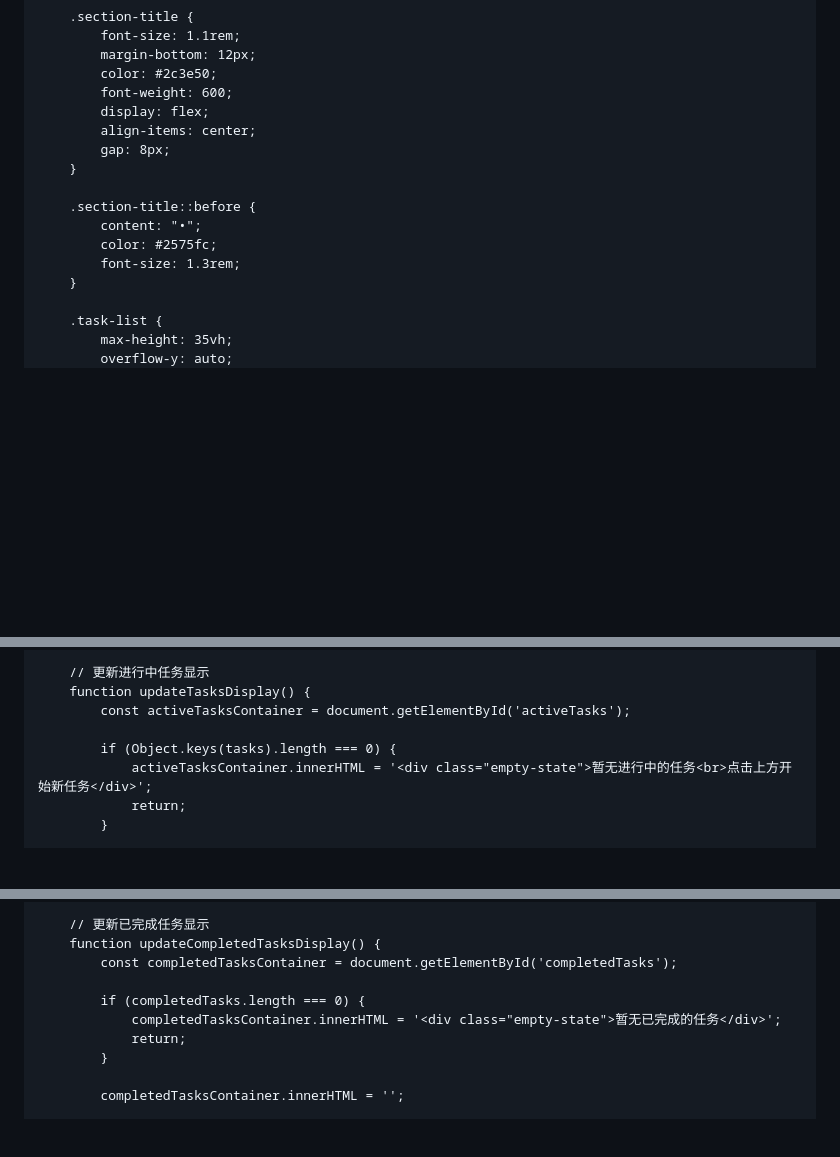
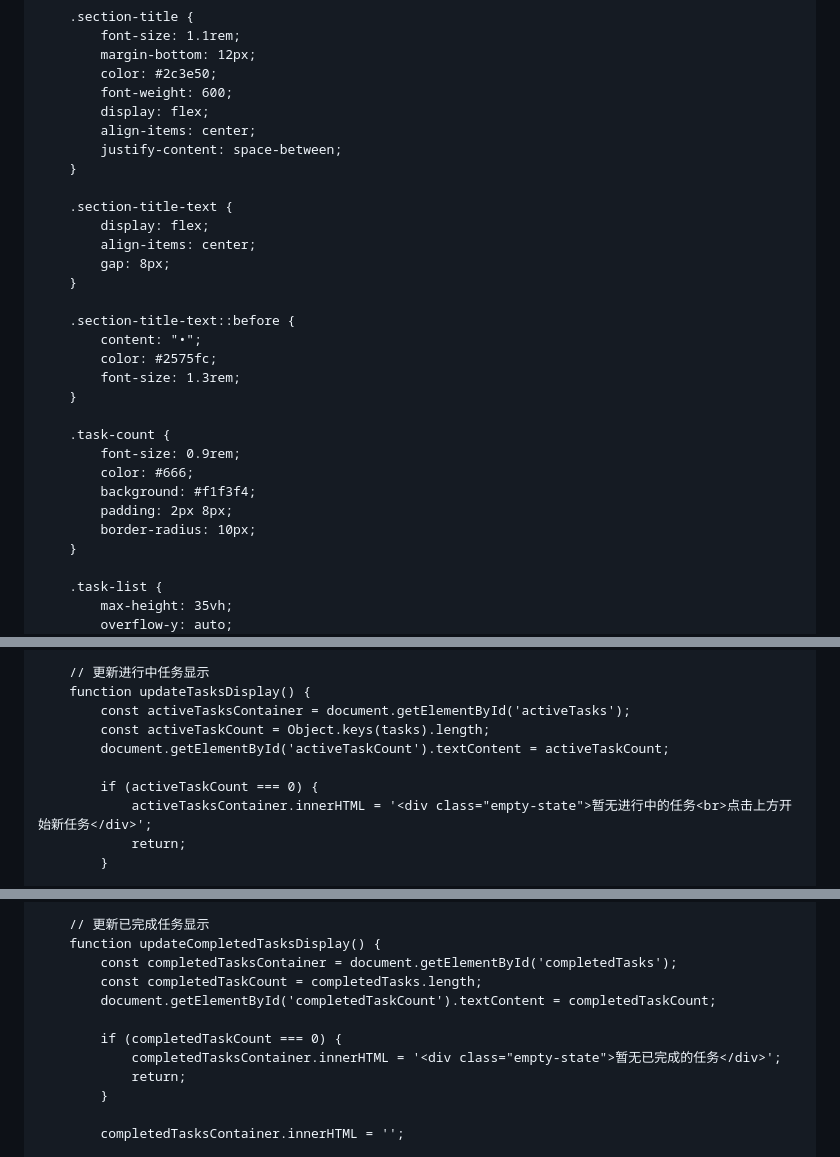
Before and after one commit to jessy-00/Mars, a Markdown page: README.md, 3 parts joined by grey strips. Rendered like a GitHub page; blank space fills up the shorter version.

```diff
--- a/README.md
+++ b/README.md
@@ -130,13 +153,27 @@
             font-weight: 600;
             display: flex;
             align-items: center;
+            justify-content: space-between;
+        }
+
+        .section-title-text {
+            display: flex;
+            align-items: center;
             gap: 8px;
         }
 
-        .section-title::before {
+        .section-title-text::before {
             content: "•";
             color: #2575fc;
             font-size: 1.3rem;
+        }
+
+        .task-count {
+            font-size: 0.9rem;
+            color: #666;
+            background: #f1f3f4;
+            padding: 2px 8px;
+            border-radius: 10px;
         }
 
         .task-list {
@@ -524,8 +583,10 @@
         // 更新进行中任务显示
         function updateTasksDisplay() {
             const activeTasksContainer = document.getElementById('activeTasks');
+            const activeTaskCount = Object.keys(tasks).length;
+            document.getElementById('activeTaskCount').textContent = activeTaskCount;
 
-            if (Object.keys(tasks).length === 0) {
+            if (activeTaskCount === 0) {
                 activeTasksContainer.innerHTML = '<div class="empty-state">暂无进行中的任务<br>点击上方开始新任务</div>';
                 return;
             }
@@ -557,8 +618,10 @@
         // 更新已完成任务显示
         function updateCompletedTasksDisplay() {
             const completedTasksContainer = document.getElementById('completedTasks');
+            const completedTaskCount = completedTasks.length;
+            document.getElementById('completedTaskCount').textContent = completedTaskCount;
 
-            if (completedTasks.length === 0) {
+            if (completedTaskCount === 0) {
                 completedTasksContainer.innerHTML = '<div class="empty-state">暂无已完成的任务</div>';
                 return;
             }
```
Also changed, not shown: other parts of README.md (+81 -6 lines).
